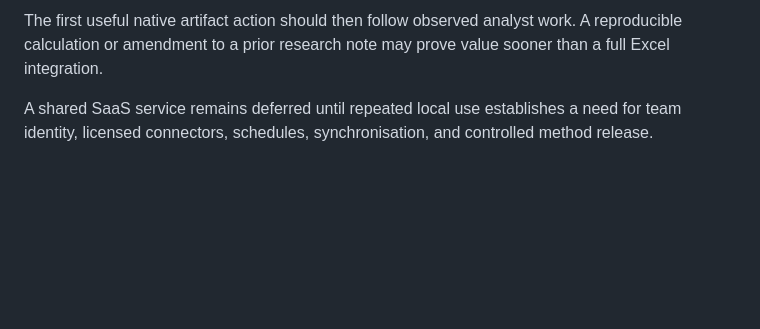
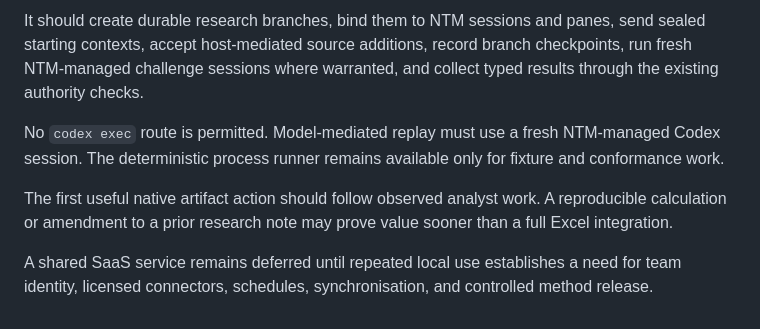
Before and after one commit to TJ4519/equities-research-cognition, a Markdown page: docs/workspace/README.md, the part around one of its changes. GitHub-like rendering; blank space fills up the shorter version.

```diff
--- a/docs/workspace/README.md
+++ b/docs/workspace/README.md
@@ -53,4 +56,8 @@ The next build should connect a real terminal-agent runner to the same context a
 
-The first useful native artifact action should then follow observed analyst work. A reproducible calculation or amendment to a prior research note may prove value sooner than a full Excel integration.
+It should create durable research branches, bind them to NTM sessions and panes, send sealed starting contexts, accept host-mediated source additions, record branch checkpoints, run fresh NTM-managed challenge sessions where warranted, and collect typed results through the existing authority checks.
+
+No `codex exec` route is permitted. Model-mediated replay must use a fresh NTM-managed Codex session. The deterministic process runner remains available only for fixture and conformance work.
+
+The first useful native artifact action should follow observed analyst work. A reproducible calculation or amendment to a prior research note may prove value sooner than a full Excel integration.
 
 A shared SaaS service remains deferred until repeated local use establishes a need for team identity, licensed connectors, schedules, synchronisation, and controlled method release.
```
Also changed, not shown: other parts of docs/workspace/README.md (+14 -11 lines).
